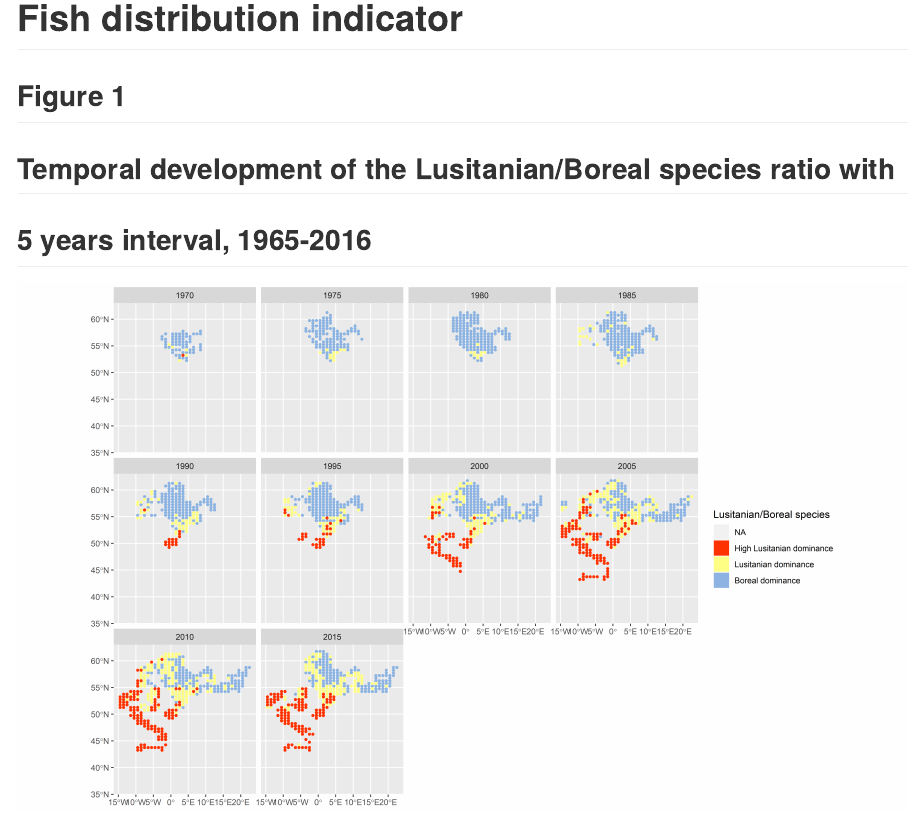
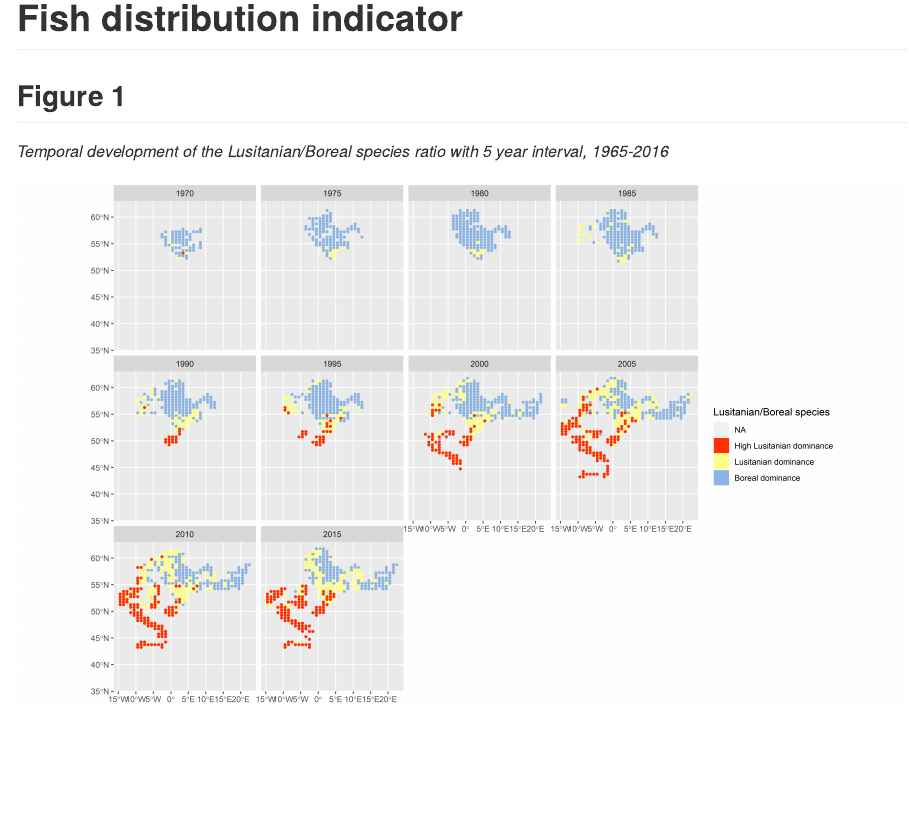
Before and after one commit to ices-taf/2019_ETC_fish-distribution-indicator, an R Markdown document (README.Rmd): the page in a window 1100 px wide, from its top. The pictures show the output file README.md that the author committed with the source, drawn offline in the style of GitHub.

Commit message:
formatting

````diff
--- a/README.Rmd
+++ b/README.Rmd
@@ -11,8 +11,8 @@ library(knitr)
 ```
 
 ## Figure 1
-## Temporal development of the Lusitanian/Boreal species ratio with
-##  5 years interval, 1965-2016
+
+*Temporal development of the Lusitanian/Boreal species ratio with 5 year interval, 1965-2016*
 
 ```{r figure_1, echo = FALSE}
 include_graphics("report/Figure1_temporal_ratio_map.png")
````
Also changed, not shown: README.md, README.Rmd (4 more changed lines).
